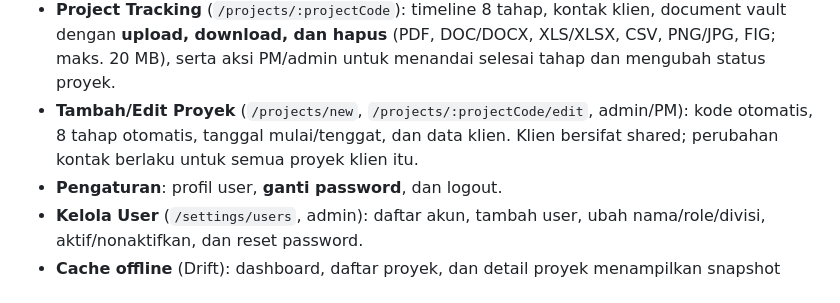
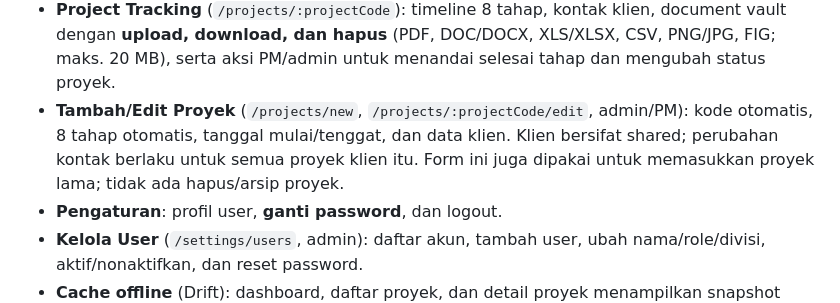
Before and after one commit to briczz555/privis_track, a Markdown page: README.md, the part around the change. Rendered like a GitHub page.

```diff
--- a/README.md
+++ b/README.md
@@ -16,6 +16,7 @@ menjadi arsip dokumen tim (PM, Developer/QA, Finance). Dibangun dengan Flutter.
 - **Tambah/Edit Proyek** (`/projects/new`, `/projects/:projectCode/edit`, admin/PM):
   kode otomatis, 8 tahap otomatis, tanggal mulai/tenggat, dan data klien.
   Klien bersifat shared; perubahan kontak berlaku untuk semua proyek klien itu.
+  Form ini juga dipakai untuk memasukkan proyek lama; tidak ada hapus/arsip proyek.
 - **Pengaturan**: profil user, **ganti password**, dan logout.
 - **Kelola User** (`/settings/users`, admin): daftar akun, tambah user, ubah
   nama/role/divisi, aktif/nonaktifkan, dan reset password.
```
Also changed, not shown: docs/privis_track.md (+5 -0 lines).
